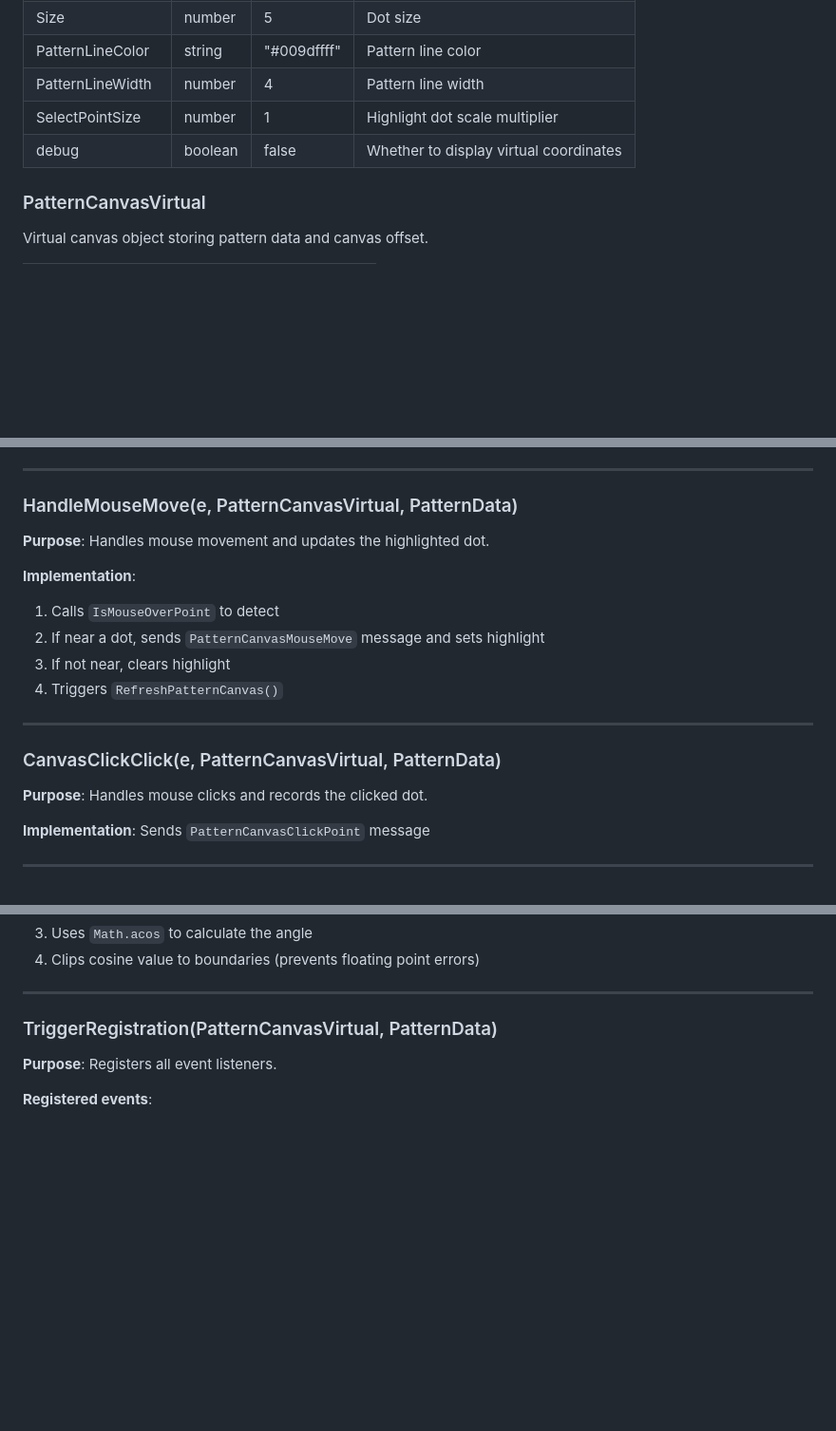
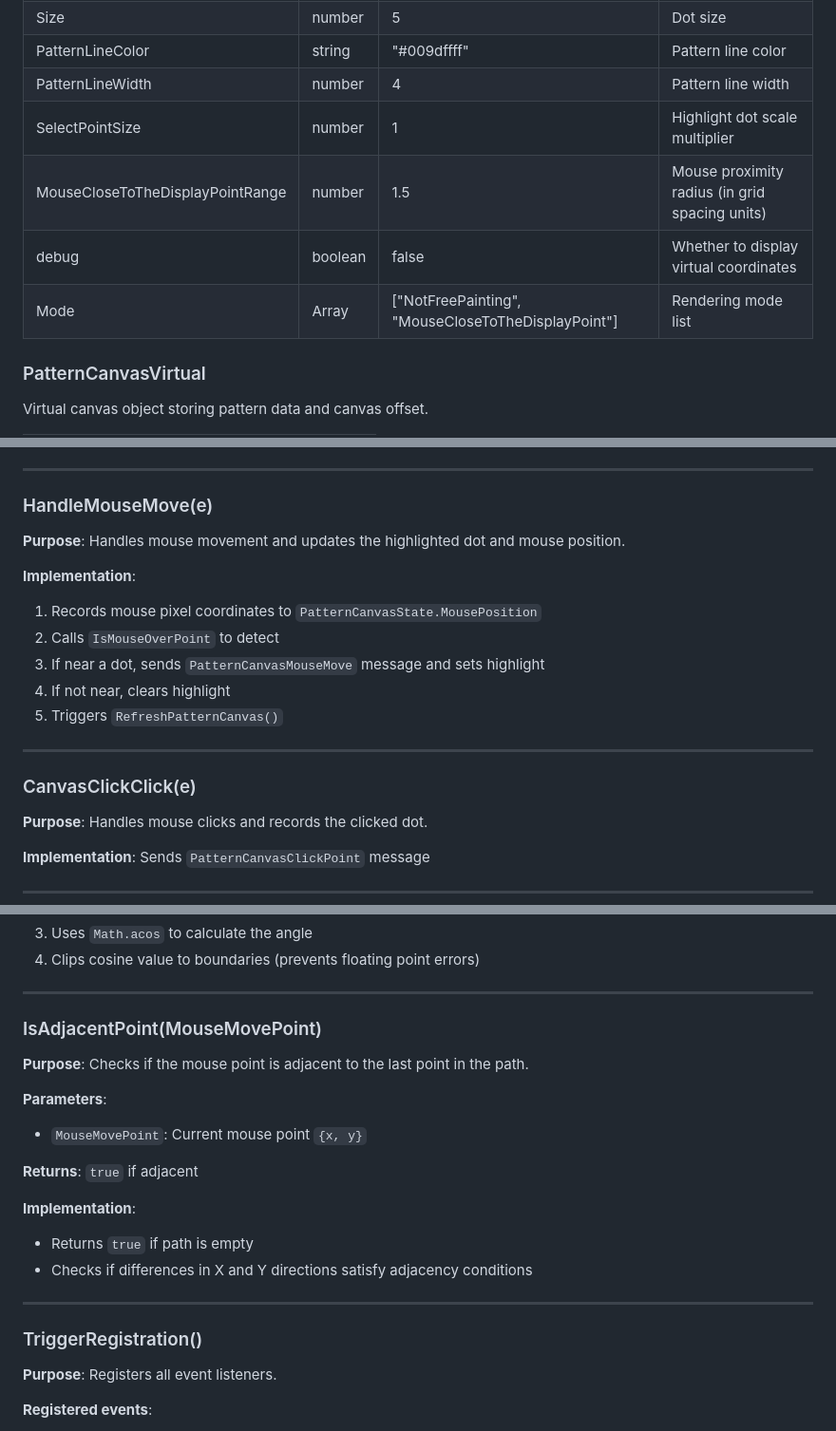
Before and after one commit to Website-hexcasting-cn/pages, a Markdown page: docs/EN_PatternCanvas.md, 3 parts joined by grey strips. Shown at 95% size. GitHub-like rendering; blank space fills up the shorter version.

```diff
--- a/docs/EN_PatternCanvas.md
+++ b/docs/EN_PatternCanvas.md
@@ -19,7 +19,9 @@ Global configuration object storing grid styling and parameters.
 | PatternLineColor | string | "#009dffff" | Pattern line color |
 | PatternLineWidth | number | 4 | Pattern line width |
 | SelectPointSize | number | 1 | Highlight dot scale multiplier |
+| MouseCloseToTheDisplayPointRange | number | 1.5 | Mouse proximity radius (in grid spacing units) |
 | debug | boolean | false | Whether to display virtual coordinates |
+| Mode | Array | ["NotFreePainting", "MouseCloseToTheDisplayPoint"] | Rendering mode list |
 
 ### PatternCanvasVirtual
 
@@ -135,19 +190,20 @@ Virtual canvas object storing pattern data and canvas offset.
 
 ---
 
-### HandleMouseMove(e, PatternCanvasVirtual, PatternData)
+### HandleMouseMove(e)
 
-**Purpose**: Handles mouse movement and updates the highlighted dot.
+**Purpose**: Handles mouse movement and updates the highlighted dot and mouse position.
 
 **Implementation**:
-1. Calls `IsMouseOverPoint` to detect
-2. If near a dot, sends `PatternCanvasMouseMove` message and sets highlight
-3. If not near, clears highlight
-4. Triggers `RefreshPatternCanvas()`
+1. Records mouse pixel coordinates to `PatternCanvasState.MousePosition`
+2. Calls `IsMouseOverPoint` to detect
+3. If near a dot, sends `PatternCanvasMouseMove` message and sets highlight
+4. If not near, clears highlight
+5. Triggers `RefreshPatternCanvas()`
 
 ---
 
-### CanvasClickClick(e, PatternCanvasVirtual, PatternData)
+### CanvasClickClick(e)
 
 **Purpose**: Handles mouse clicks and records the clicked dot.
 
@@ -276,7 +332,22 @@ Virtual canvas object storing pattern data and canvas offset.
 
 ---
 
-### TriggerRegistration(PatternCanvasVirtual, PatternData)
+### IsAdjacentPoint(MouseMovePoint)
+
+**Purpose**: Checks if the mouse point is adjacent to the last point in the path.
+
+**Parameters**:
+- `MouseMovePoint`: Current mouse point `{x, y}`
+
+**Returns**: `true` if adjacent
+
+**Implementation**:
+- Returns `true` if path is empty
+- Checks if differences in X and Y directions satisfy adjacency conditions
+
+---
+
+### TriggerRegistration()
 
 **Purpose**: Registers all event listeners.
 
```
Also changed, not shown: other parts of docs/EN_PatternCanvas.md (+71 -15 lines), docs/CN_PatternCanvas.md (+99 -25 lines).
